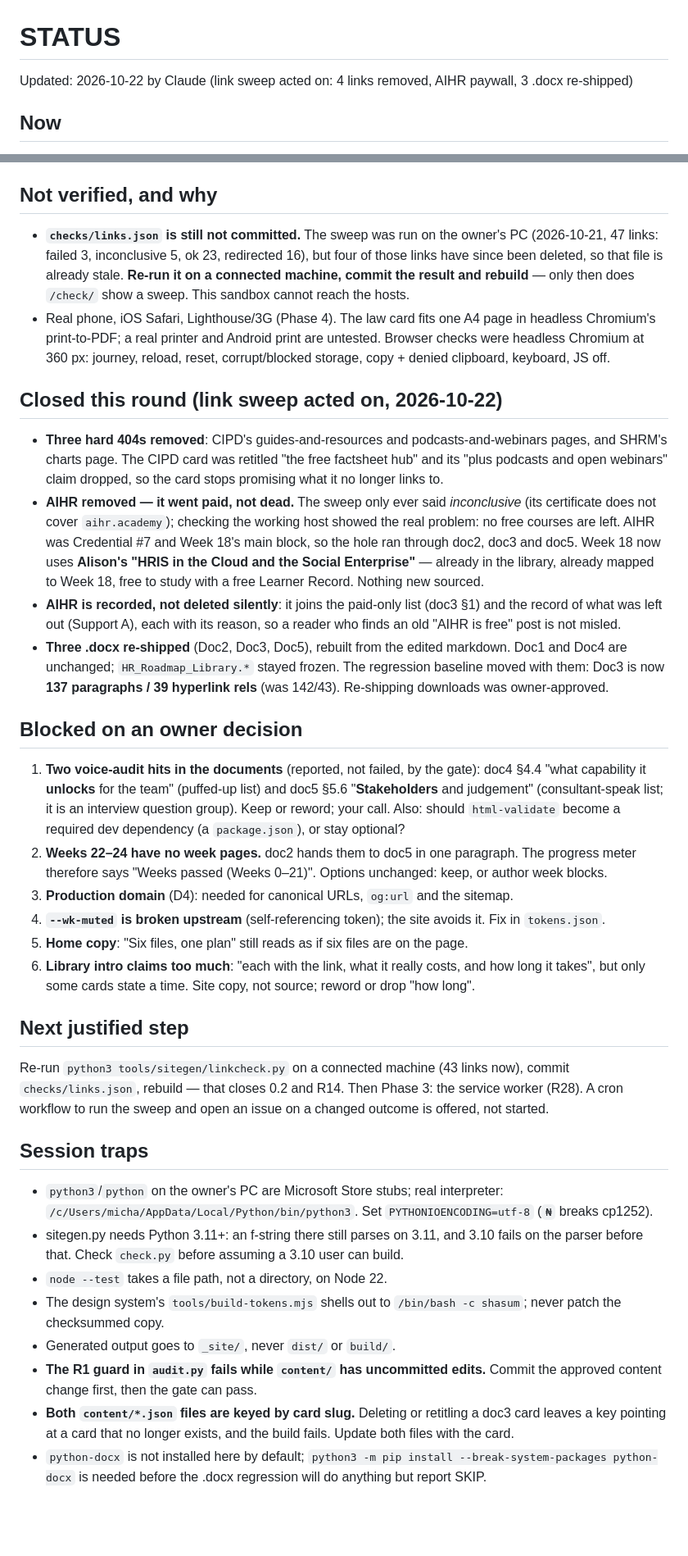
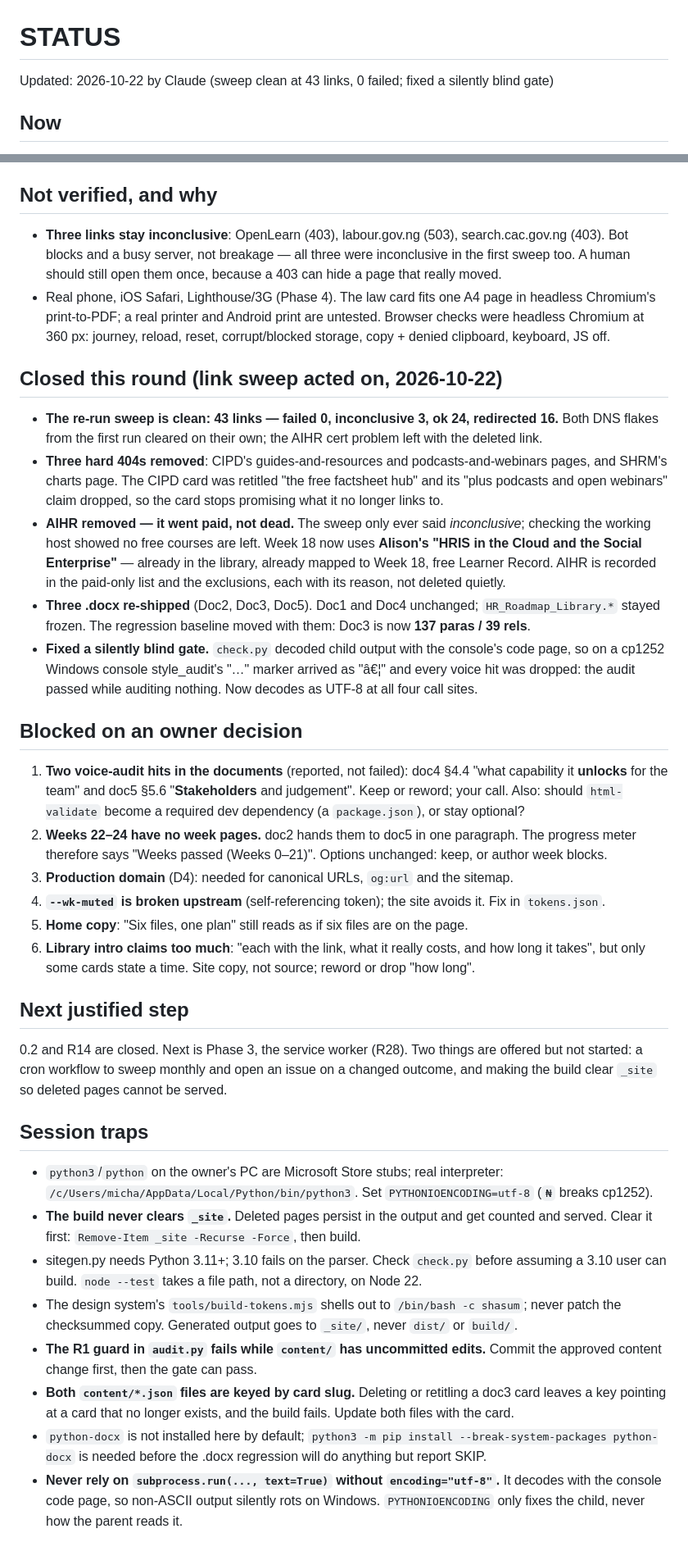
Before and after one commit to MikkoWuyin-dev/Learn-HR, a Markdown page: STATUS.md, 2 parts joined by grey strips. Shown at 82% size. Rendered like a GitHub page; blank space fills up the shorter version.

Commit message:
STATUS: sweep is clean at 43 links; record the UTF-8 gate fix and the _site trap
Co-authored-by: arena-agent <297053741+arena-agent@users.noreply.github.com>

```diff
--- a/STATUS.md
+++ b/STATUS.md
@@ -3,7 +3,7 @@
 <!-- Overwrite this file at the end of each task. Don't append to it. Keep it under 100 lines.
      It is the only place that says "where we are". The commit log is the history. -->
 
-Updated: 2026-10-22 by Claude (link sweep acted on: 4 links removed, AIHR paywall, 3 .docx re-shipped)
+Updated: 2026-10-22 by Claude (sweep clean at 43 links, 0 failed; fixed a silently blind gate)
 
 ## Now
 - Phases 1 and 2 are built. `python3 tools/sitegen/check.py` is the gate (Python 3.11+):
@@ -36,35 +36,33 @@ Updated: 2026-10-22 by Claude (link sweep acted on: 4 links removed, AIHR paywal
 - **R18 JSON-LD** not added: `offers.price: 0` would be false for paid-certificate resources.
 
 ## Not verified, and why
-- **`checks/links.json` is still not committed.** The sweep was run on the owner's PC (2026-10-21,
-  47 links: failed 3, inconclusive 5, ok 23, redirected 16), but four of those links have since been
-  deleted, so that file is already stale. **Re-run it on a connected machine, commit the result and
-  rebuild** — only then does `/check/` show a sweep. This sandbox cannot reach the hosts.
+- **Three links stay inconclusive**: OpenLearn (403), labour.gov.ng (503), search.cac.gov.ng (403).
+  Bot blocks and a busy server, not breakage — all three were inconclusive in the first sweep too.
+  A human should still open them once, because a 403 can hide a page that really moved.
 - Real phone, iOS Safari, Lighthouse/3G (Phase 4). The law card fits one A4 page in headless
   Chromium's print-to-PDF; a real printer and Android print are untested. Browser checks were headless
   Chromium at 360 px: journey, reload, reset, corrupt/blocked storage, copy + denied clipboard,
   keyboard, JS off.
 
 ## Closed this round (link sweep acted on, 2026-10-22)
+- **The re-run sweep is clean: 43 links — failed 0, inconclusive 3, ok 24, redirected 16.** Both DNS
+  flakes from the first run cleared on their own; the AIHR cert problem left with the deleted link.
 - **Three hard 404s removed**: CIPD's guides-and-resources and podcasts-and-webinars pages, and
   SHRM's charts page. The CIPD card was retitled "the free factsheet hub" and its "plus podcasts and
   open webinars" claim dropped, so the card stops promising what it no longer links to.
-- **AIHR removed — it went paid, not dead.** The sweep only ever said *inconclusive* (its certificate
-  does not cover `aihr.academy`); checking the working host showed the real problem: no free courses
-  are left. AIHR was Credential #7 and Week 18's main block, so the hole ran through doc2, doc3 and
-  doc5. Week 18 now uses **Alison's "HRIS in the Cloud and the Social Enterprise"** — already in the
-  library, already mapped to Week 18, free to study with a free Learner Record. Nothing new sourced.
-- **AIHR is recorded, not deleted silently**: it joins the paid-only list (doc3 §1) and the record of
-  what was left out (Support A), each with its reason, so a reader who finds an old "AIHR is free"
-  post is not misled.
-- **Three .docx re-shipped** (Doc2, Doc3, Doc5), rebuilt from the edited markdown. Doc1 and Doc4 are
-  unchanged; `HR_Roadmap_Library.*` stayed frozen. The regression baseline moved with them: Doc3 is
-  now **137 paragraphs / 39 hyperlink rels** (was 142/43). Re-shipping downloads was owner-approved.
+- **AIHR removed — it went paid, not dead.** The sweep only ever said *inconclusive*; checking the
+  working host showed no free courses are left. Week 18 now uses **Alison's "HRIS in the Cloud and
+  the Social Enterprise"** — already in the library, already mapped to Week 18, free Learner Record.
+  AIHR is recorded in the paid-only list and the exclusions, each with its reason, not deleted quietly.
+- **Three .docx re-shipped** (Doc2, Doc3, Doc5). Doc1 and Doc4 unchanged; `HR_Roadmap_Library.*`
+  stayed frozen. The regression baseline moved with them: Doc3 is now **137 paras / 39 rels**.
+- **Fixed a silently blind gate.** `check.py` decoded child output with the console's code page, so on
+  a cp1252 Windows console style_audit's "…" marker arrived as "â€¦" and every voice hit was dropped:
+  the audit passed while auditing nothing. Now decodes as UTF-8 at all four call sites.
 
 ## Blocked on an owner decision
-1. **Two voice-audit hits in the documents** (reported, not failed, by the gate): doc4 §4.4 "what
-   capability it **unlocks** for the team" (puffed-up list) and doc5 §5.6 "**Stakeholders** and
-   judgement" (consultant-speak list; it is an interview question group). Keep or reword; your call.
+1. **Two voice-audit hits in the documents** (reported, not failed): doc4 §4.4 "what capability it
+   **unlocks** for the team" and doc5 §5.6 "**Stakeholders** and judgement". Keep or reword; your call.
    Also: should `html-validate` become a required dev dependency (a `package.json`), or stay optional?
 2. **Weeks 22–24 have no week pages.** doc2 hands them to doc5 in one paragraph. The progress
    meter therefore says "Weeks passed (Weeks 0–21)". Options unchanged: keep, or author week blocks.
@@ -75,22 +73,25 @@ Updated: 2026-10-22 by Claude (link sweep acted on: 4 links removed, AIHR paywal
    takes", but only some cards state a time. Site copy, not source; reword or drop "how long".
 
 ## Next justified step
-Re-run `python3 tools/sitegen/linkcheck.py` on a connected machine (43 links now), commit
-`checks/links.json`, rebuild — that closes 0.2 and R14. Then Phase 3: the service worker (R28).
-A cron workflow to run the sweep and open an issue on a changed outcome is offered, not started.
+0.2 and R14 are closed. Next is Phase 3, the service worker (R28). Two things are offered but not
+started: a cron workflow to sweep monthly and open an issue on a changed outcome, and making the
+build clear `_site` so deleted pages cannot be served.
 
 ## Session traps
 - `python3`/`python` on the owner's PC are Microsoft Store stubs; real interpreter:
   `/c/Users/micha/AppData/Local/Python/bin/python3`. Set `PYTHONIOENCODING=utf-8` (`₦` breaks cp1252).
-- sitegen.py needs Python 3.11+: an f-string there still parses on 3.11, and 3.10 fails on the
-  parser before that. Check `check.py` before assuming a 3.10 user can build.
-- `node --test` takes a file path, not a directory, on Node 22.
+- **The build never clears `_site`.** Deleted pages persist in the output and get counted and served.
+  Clear it first: `Remove-Item _site -Recurse -Force`, then build.
+- sitegen.py needs Python 3.11+; 3.10 fails on the parser. Check `check.py` before assuming a 3.10
+  user can build. `node --test` takes a file path, not a directory, on Node 22.
 - The design system's `tools/build-tokens.mjs` shells out to `/bin/bash -c shasum`; never patch the
-  checksummed copy.
-- Generated output goes to `_site/`, never `dist/` or `build/`.
+  checksummed copy. Generated output goes to `_site/`, never `dist/` or `build/`.
 - **The R1 guard in `audit.py` fails while `content/` has uncommitted edits.** Commit the approved
   content change first, then the gate can pass.
 - **Both `content/*.json` files are keyed by card slug.** Deleting or retitling a doc3 card leaves a
   key pointing at a card that no longer exists, and the build fails. Update both files with the card.
 - `python-docx` is not installed here by default; `python3 -m pip install --break-system-packages
   python-docx` is needed before the .docx regression will do anything but report SKIP.
+- **Never rely on `subprocess.run(..., text=True)` without `encoding="utf-8"`.** It decodes with the
+  console code page, so non-ASCII output silently rots on Windows. `PYTHONIOENCODING` only fixes the
+  child, never how the parent reads it.
```
Also changed, not shown: other parts of STATUS.md (+2 -2 lines).
